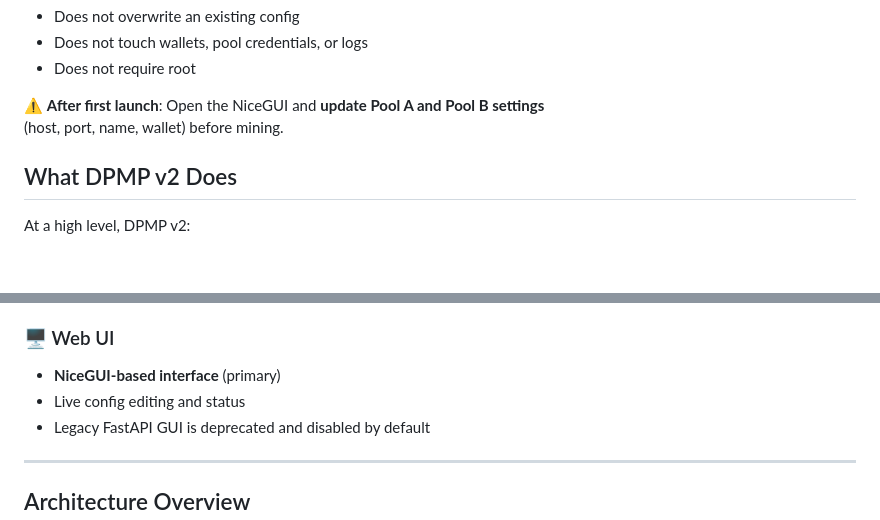
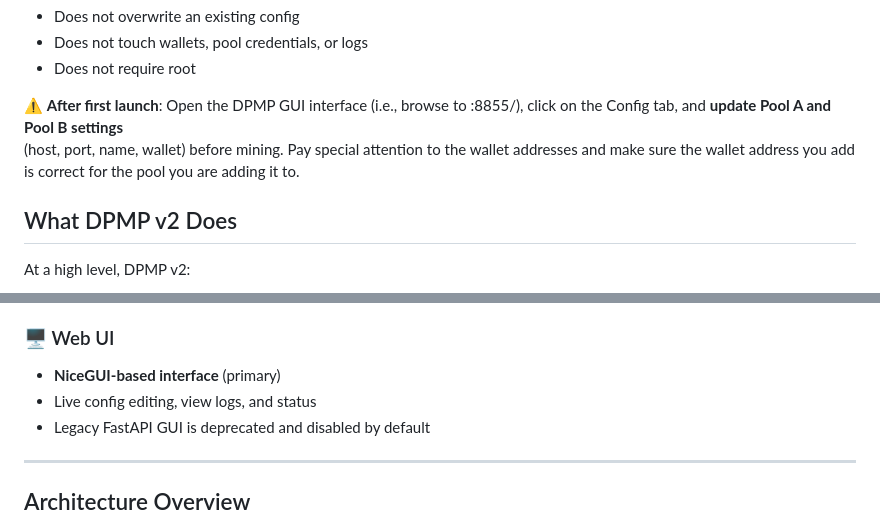
Before and after one commit to ckryza/dpmpv2, a Markdown page: README.md, 2 parts joined by grey strips. Rendered like a GitHub page; blank space fills up the shorter version.

Commit message:
docs: document installer behavior and post-install config - edits

```diff
--- a/README.md
+++ b/README.md
@@ -51,8 +52,8 @@ What it **does NOT** do:
 - Does not require root
 
 ⚠️ **After first launch**:
-Open the NiceGUI and **update Pool A and Pool B settings**
-(host, port, name, wallet) before mining.
+Open the DPMP GUI interface (i.e., browse to <ip of box DPMP is running on>:8855/), click on the Config tab, and **update Pool A and Pool B settings**
+(host, port, name, wallet) before mining. Pay special attention to the wallet addresses and make sure the wallet address you add is correct for the pool you are adding it to.
 
 
 ## What DPMP v2 Does
@@ -106,7 +107,7 @@ The proxy is intentionally **transparent**: miners and pools do not need to be m
 
 ### 🖥 Web UI
 - **NiceGUI-based interface** (primary)
-- Live config editing and status
+- Live config editing, view logs, and status
 - Legacy FastAPI GUI is deprecated and disabled by default
 
 ---
```
Also changed, not shown: other parts of README.md (+1 -0 lines).
